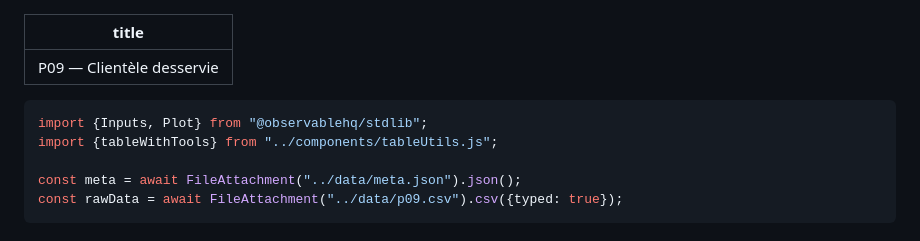
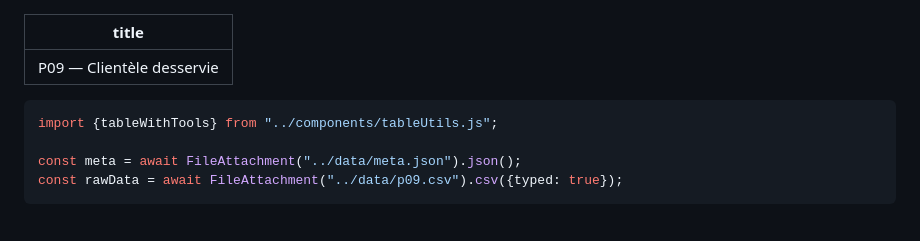
Before and after one commit to sragot/as485-interactif, a Markdown page: docs/pages/p09.md, the part around the change. Rendered like a GitHub page.

Commit message:
Retirer l'import @observablehq/stdlib de p09 (Inputs et Plot sont globaux dans Observable Framework)
Co-Authored-By: Claude Sonnet 4.6 <noreply@anthropic.com>

````diff
--- a/docs/pages/p09.md
+++ b/docs/pages/p09.md
@@ -3,7 +3,6 @@ title: P09 — Clientèle desservie
 ---
 
 ```js
-import {Inputs, Plot} from "@observablehq/stdlib";
 import {tableWithTools} from "../components/tableUtils.js";
 
 const meta = await FileAttachment("../data/meta.json").json();
````
